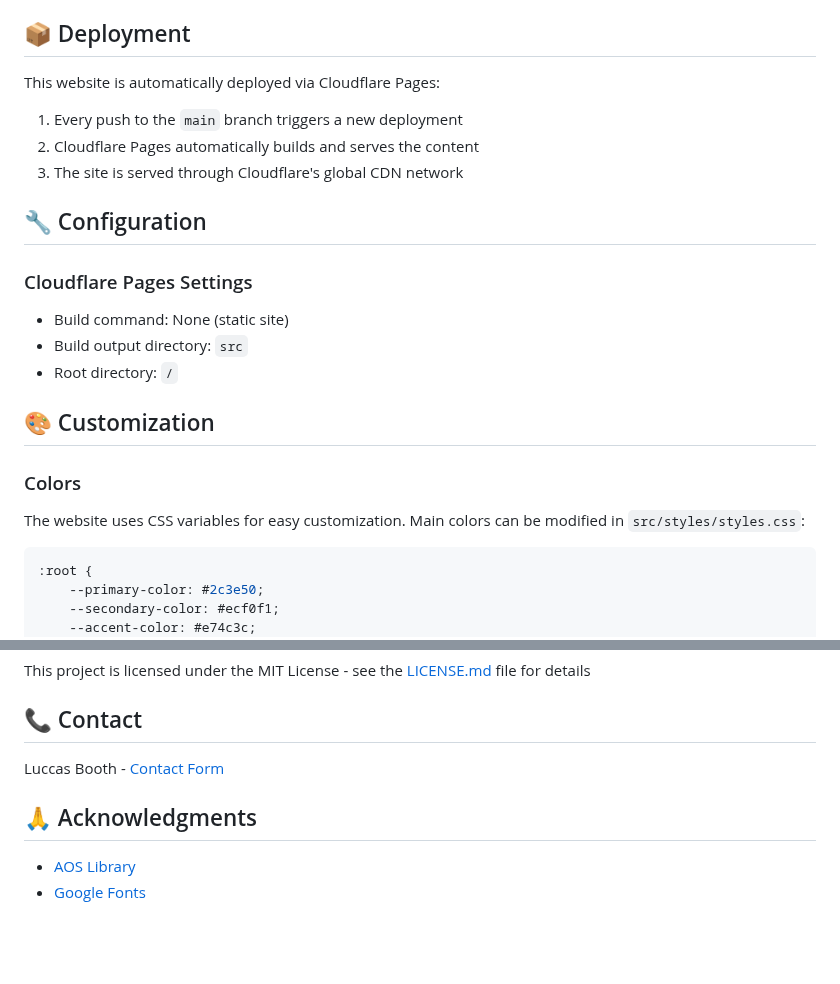
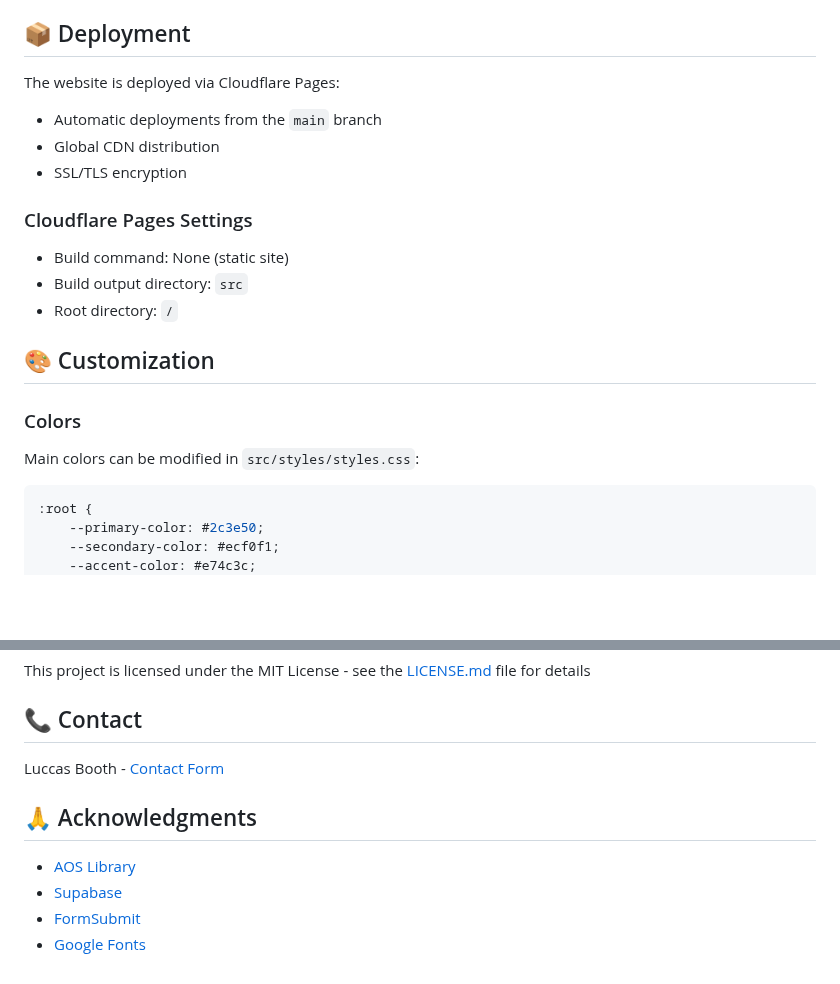
Before and after one commit to JewelsHovan/Luccas-Portfolio, a Markdown page: README.md, 2 parts joined by grey strips. Rendered like a GitHub page; blank space fills up the shorter version.

````diff
--- a/README.md
+++ b/README.md
@@ -66,13 +83,11 @@ cd portfolio-website
 
 ## 📦 Deployment
 
-This website is automatically deployed via Cloudflare Pages:
+The website is deployed via Cloudflare Pages:
 
-1. Every push to the `main` branch triggers a new deployment
-2. Cloudflare Pages automatically builds and serves the content
-3. The site is served through Cloudflare's global CDN network
-
-## 🔧 Configuration
+- Automatic deployments from the `main` branch
+- Global CDN distribution
+- SSL/TLS encryption
 
 ### Cloudflare Pages Settings
 
@@ -83,7 +98,7 @@ This website is automatically deployed via Cloudflare Pages:
 ## 🎨 Customization
 
 ### Colors
-The website uses CSS variables for easy customization. Main colors can be modified in `src/styles/styles.css`:
+Main colors can be modified in `src/styles/styles.css`:
 
 ```css
 :root {
@@ -129,4 +144,6 @@ Luccas Booth - [Contact Form](luccasbooth.com/contact)
 ## 🙏 Acknowledgments
 
 - [AOS Library](https://michalsnik.github.io/aos/)
+- [Supabase](https://supabase.com/)
+- [FormSubmit](https://formsubmit.co/)
 - [Google Fonts](https://fonts.google.com/)
````
Also changed, not shown: other parts of README.md (+33 -16 lines).
